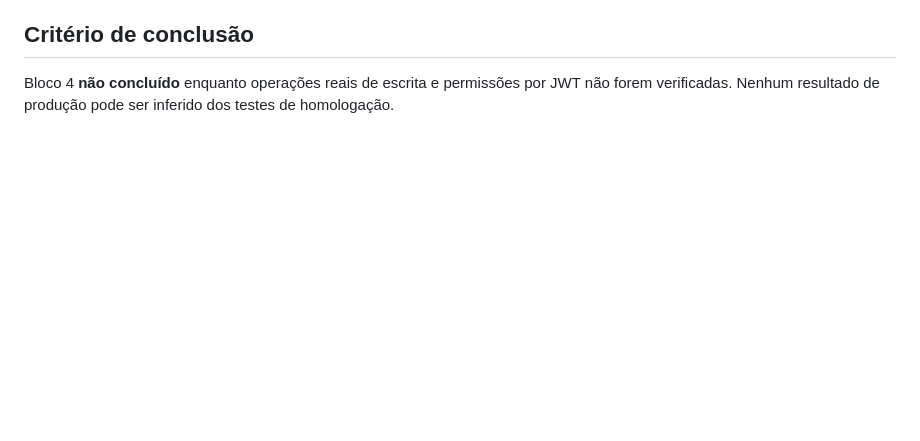
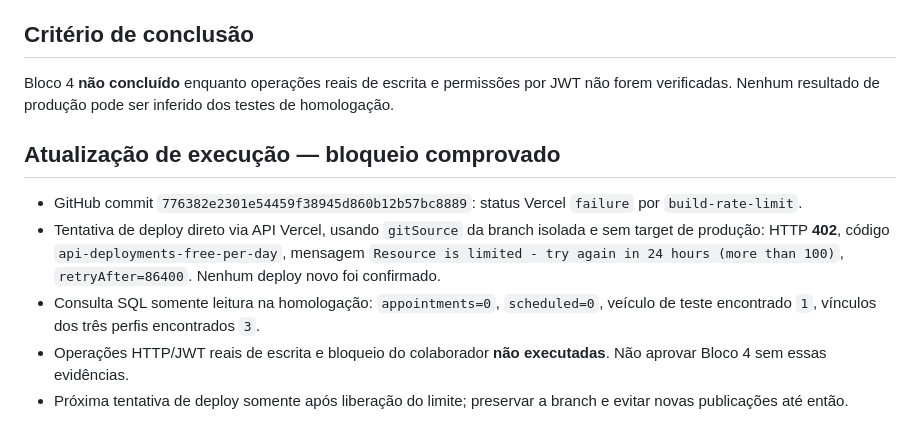
Before and after one commit to chagassilvio1982-blip/vaporeasy, a Markdown page: vaporize-next/docs/VALIDACOES_5_ETAPAS_2026-10-30.md, the part around the change. Rendered like a GitHub page; blank space fills up the shorter version.

Commit message:
docs(next): record Vercel 402 rate limit and read-only baseline

```diff
--- a/vaporize-next/docs/VALIDACOES_5_ETAPAS_2026-10-30.md
+++ b/vaporize-next/docs/VALIDACOES_5_ETAPAS_2026-10-30.md
@@ -45,3 +45,11 @@ Requisitos mínimos antes de implementar:
 
 ## Critério de conclusão
 Bloco 4 **não concluído** enquanto operações reais de escrita e permissões por JWT não forem verificadas. Nenhum resultado de produção pode ser inferido dos testes de homologação.
+
+
+## Atualização de execução — bloqueio comprovado
+- GitHub commit `776382e2301e54459f38945d860b12b57bc8889`: status Vercel `failure` por `build-rate-limit`.
+- Tentativa de deploy direto via API Vercel, usando `gitSource` da branch isolada e sem target de produção: HTTP **402**, código `api-deployments-free-per-day`, mensagem `Resource is limited - try again in 24 hours (more than 100)`, `retryAfter=86400`. Nenhum deploy novo foi confirmado.
+- Consulta SQL somente leitura na homologação: `appointments=0`, `scheduled=0`, veículo de teste encontrado `1`, vínculos dos três perfis encontrados `3`.
+- Operações HTTP/JWT reais de escrita e bloqueio do colaborador **não executadas**. Não aprovar Bloco 4 sem essas evidências.
+- Próxima tentativa de deploy somente após liberação do limite; preservar a branch e evitar novas publicações até então.
```
